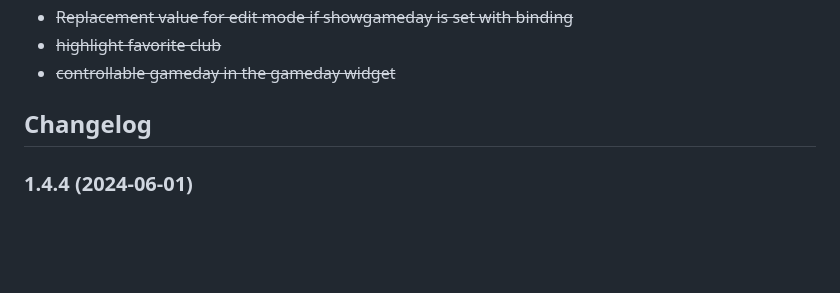
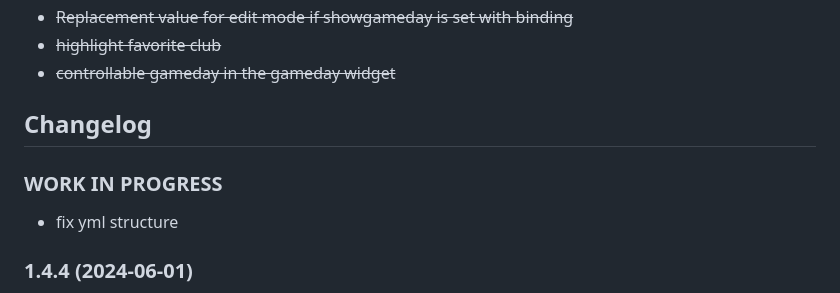
Before and after one commit to oweitman/ioBroker.openligadb, a Markdown page: README.md, the part around the change. Rendered like a GitHub page; blank space fills up the shorter version.

```diff
--- a/README.md
+++ b/README.md
@@ -76,6 +76,10 @@ Documentation for the vis-widgets are available inside vis or [Widget-Documentat
   Placeholder for the next version (at the beginning of the line):
    ### **WOxRK IN PROGRESS**
 -->
+### **WORK IN PROGRESS**
+
+* fix yml structure
+
 ### 1.4.4 (2024-06-01)
 
 * Enable NPM Publish
```
